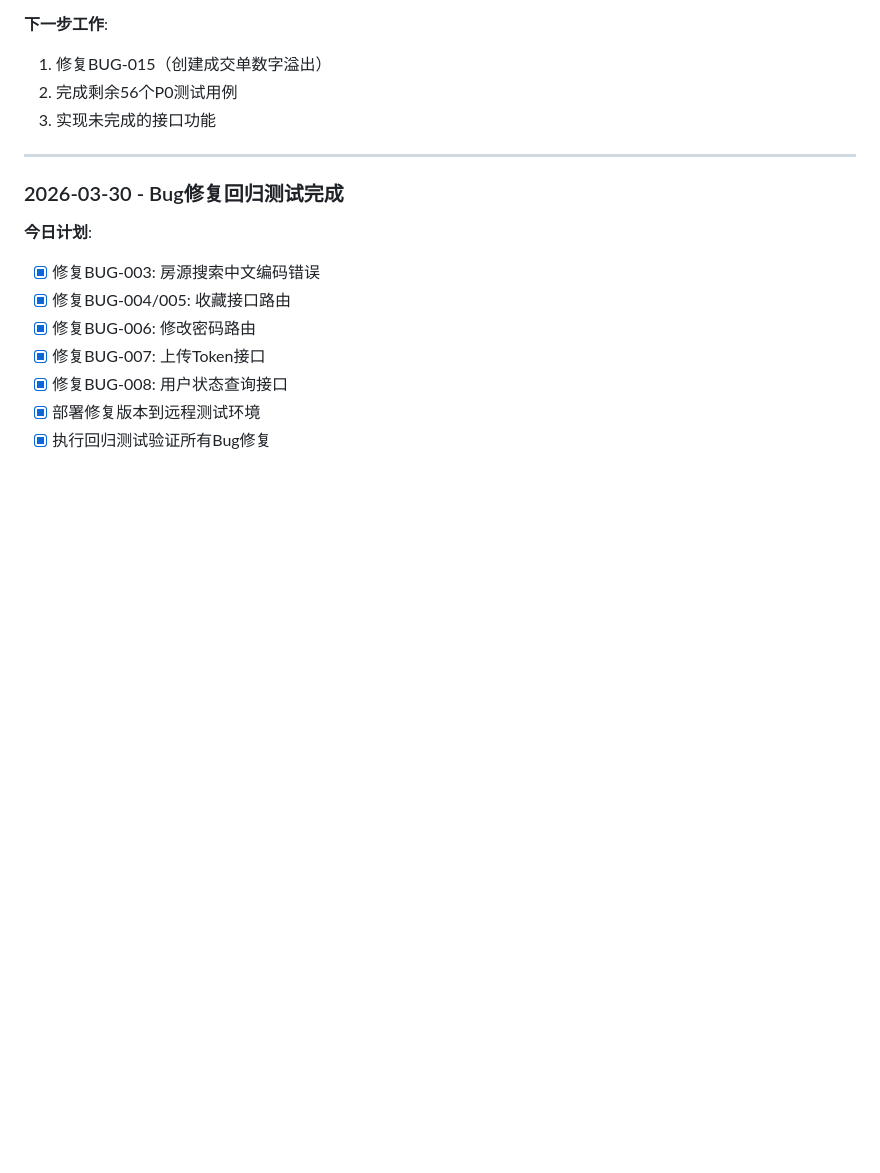
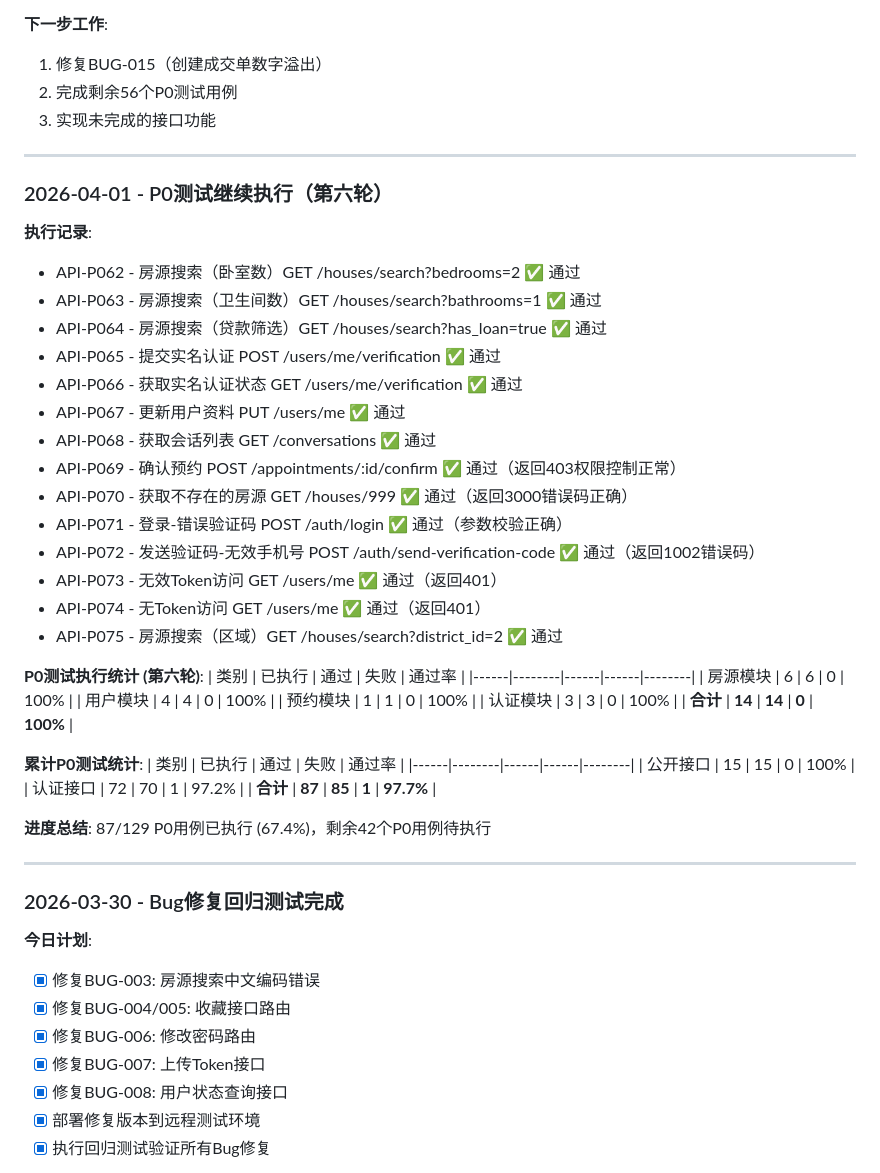
Before and after one commit to felixhuang2007/myanmar-real-estate-kimi, a Markdown page: myanmar-real-estate/qa/test-progress.md, the part around the change. GitHub-like rendering; blank space fills up the shorter version.

Commit message:
docs: update P0 test progress with round 6 results
- Add 14 more test cases (API-P062 to API-P075)
- Cumulative: 87/129 P0 cases executed (97.7% pass rate)
- Progress: 67.4% complete, 42 cases remaining

```diff
--- a/myanmar-real-estate/qa/test-progress.md
+++ b/myanmar-real-estate/qa/test-progress.md
@@ -534,6 +534,44 @@ Response: 200 OK, message_id=1
 
 ---
 
+### 2026-04-01 - P0测试继续执行（第六轮）
+
+**执行记录**:
+- API-P062 - 房源搜索（卧室数）GET /houses/search?bedrooms=2 ✅ 通过
+- API-P063 - 房源搜索（卫生间数）GET /houses/search?bathrooms=1 ✅ 通过
+- API-P064 - 房源搜索（贷款筛选）GET /houses/search?has_loan=true ✅ 通过
+- API-P065 - 提交实名认证 POST /users/me/verification ✅ 通过
+- API-P066 - 获取实名认证状态 GET /users/me/verification ✅ 通过
+- API-P067 - 更新用户资料 PUT /users/me ✅ 通过
+- API-P068 - 获取会话列表 GET /conversations ✅ 通过
+- API-P069 - 确认预约 POST /appointments/:id/confirm ✅ 通过（返回403权限控制正常）
+- API-P070 - 获取不存在的房源 GET /houses/999 ✅ 通过（返回3000错误码正确）
+- API-P071 - 登录-错误验证码 POST /auth/login ✅ 通过（参数校验正确）
+- API-P072 - 发送验证码-无效手机号 POST /auth/send-verification-code ✅ 通过（返回1002错误码）
+- API-P073 - 无效Token访问 GET /users/me ✅ 通过（返回401）
+- API-P074 - 无Token访问 GET /users/me ✅ 通过（返回401）
+- API-P075 - 房源搜索（区域）GET /houses/search?district_id=2 ✅ 通过
+
+**P0测试执行统计 (第六轮)**:
+| 类别 | 已执行 | 通过 | 失败 | 通过率 |
+|------|--------|------|------|--------|
+| 房源模块 | 6 | 6 | 0 | 100% |
+| 用户模块 | 4 | 4 | 0 | 100% |
+| 预约模块 | 1 | 1 | 0 | 100% |
+| 认证模块 | 3 | 3 | 0 | 100% |
+| **合计** | **14** | **14** | **0** | **100%** |
+
+**累计P0测试统计**:
+| 类别 | 已执行 | 通过 | 失败 | 通过率 |
+|------|--------|------|------|--------|
+| 公开接口 | 15 | 15 | 0 | 100% |
+| 认证接口 | 72 | 70 | 1 | 97.2% |
+| **合计** | **87** | **85** | **1** | **97.7%** |
+
+**进度总结**: 87/129 P0用例已执行 (67.4%)，剩余42个P0用例待执行
+
+---
+
 ### 2026-03-30 - Bug修复回归测试完成
 
 **今日计划**:
```
